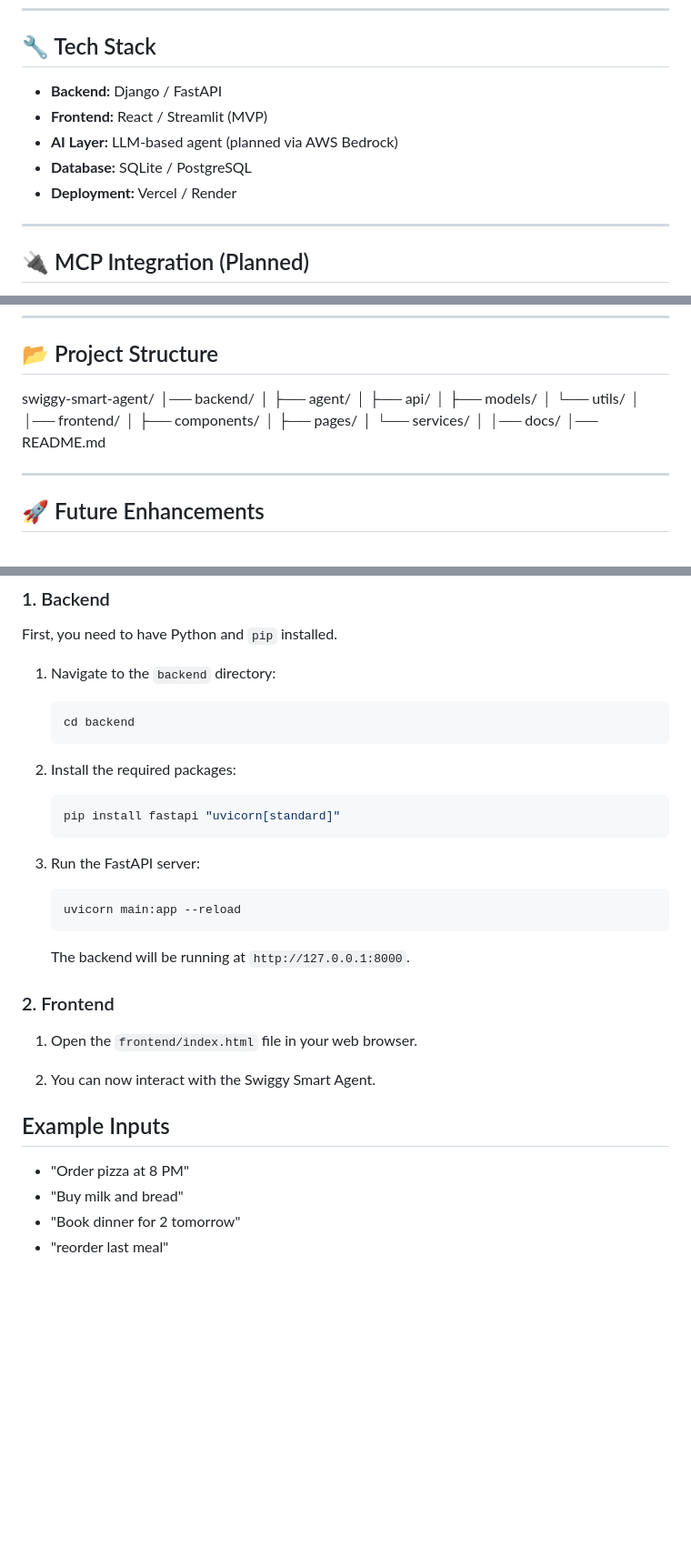
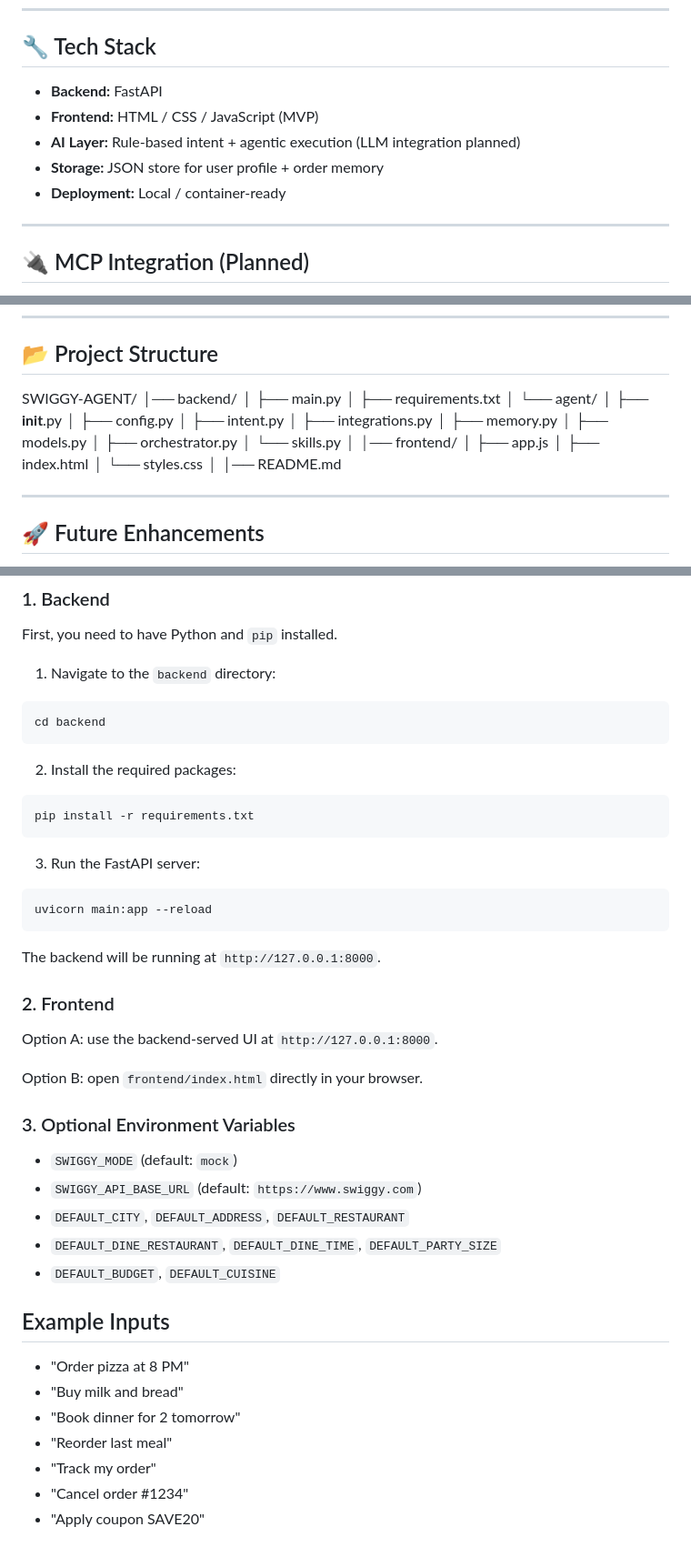
Before and after one commit to ANISHKARTHIC/SWIGGY-AGENT, a Markdown page: README.md, 3 parts joined by grey strips. Shown at 91% size. Drawn GitHub-style; blank space fills up the shorter version.

Commit message:
readme changes
Co-authored-by: Copilot <copilot@github.com>

````diff
--- a/README.md
+++ b/README.md
@@ -77,11 +77,11 @@ Execution (Order / Booking / Purchase)
 
 ## 🔧 Tech Stack
 
-- **Backend:** Django / FastAPI
-- **Frontend:** React / Streamlit (MVP)
-- **AI Layer:** LLM-based agent (planned via AWS Bedrock)
-- **Database:** SQLite / PostgreSQL
-- **Deployment:** Vercel / Render
+- **Backend:** FastAPI
+- **Frontend:** HTML / CSS / JavaScript (MVP)
+- **AI Layer:** Rule-based intent + agentic execution (LLM integration planned)
+- **Storage:** JSON store for user profile + order memory
+- **Deployment:** Local / container-ready
 
 ---
 
@@ -116,19 +116,25 @@ The agent will use MCP tools to execute real-world actions.
 
 ## 📂 Project Structure
 
-swiggy-smart-agent/
+SWIGGY-AGENT/
 │── backend/
-│ ├── agent/
-│ ├── api/
-│ ├── models/
-│ └── utils/
+│   ├── main.py
+│   ├── requirements.txt
+│   └── agent/
+│       ├── __init__.py
+│       ├── config.py
+│       ├── intent.py
+│       ├── integrations.py
+│       ├── memory.py
+│       ├── models.py
+│       ├── orchestrator.py
+│       └── skills.py
 │
 │── frontend/
-│ ├── components/
-│ ├── pages/
-│ └── services/
+│   ├── app.js
+│   ├── index.html
+│   └── styles.css
 │
-│── docs/
 │── README.md
 
 
@@ -180,30 +186,41 @@ MIT License
 First, you need to have Python and `pip` installed.
 
 1.  Navigate to the `backend` directory:
-    ```bash
-    cd backend
-    ```
+  ```bash
+  cd backend
+  ```
 
 2.  Install the required packages:
-    ```bash
-    pip install fastapi "uvicorn[standard]"
-    ```
+  ```bash
+  pip install -r requirements.txt
+  ```
 
 3.  Run the FastAPI server:
-    ```bash
-    uvicorn main:app --reload
-    ```
-    The backend will be running at `http://127.0.0.1:8000`.
+  ```bash
+  uvicorn main:app --reload
+  ```
+  The backend will be running at `http://127.0.0.1:8000`.
 
 ### 2. Frontend
 
-1.  Open the `frontend/index.html` file in your web browser.
+Option A: use the backend-served UI at `http://127.0.0.1:8000`.
 
-2.  You can now interact with the Swiggy Smart Agent.
+Option B: open `frontend/index.html` directly in your browser.
+
+### 3. Optional Environment Variables
+
+- `SWIGGY_MODE` (default: `mock`)
+- `SWIGGY_API_BASE_URL` (default: `https://www.swiggy.com`)
+- `DEFAULT_CITY`, `DEFAULT_ADDRESS`, `DEFAULT_RESTAURANT`
+- `DEFAULT_DINE_RESTAURANT`, `DEFAULT_DINE_TIME`, `DEFAULT_PARTY_SIZE`
+- `DEFAULT_BUDGET`, `DEFAULT_CUISINE`
 
 ## Example Inputs
 
 -   "Order pizza at 8 PM"
 -   "Buy milk and bread"
 -   "Book dinner for 2 tomorrow"
--   "reorder last meal"
+-   "Reorder last meal"
+-   "Track my order"
+-   "Cancel order #1234"
+-   "Apply coupon SAVE20"
````
